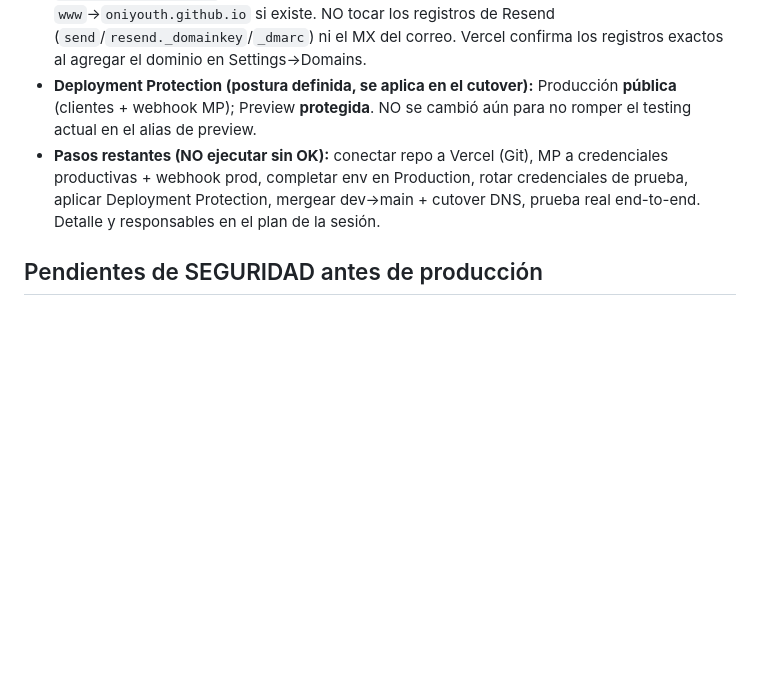
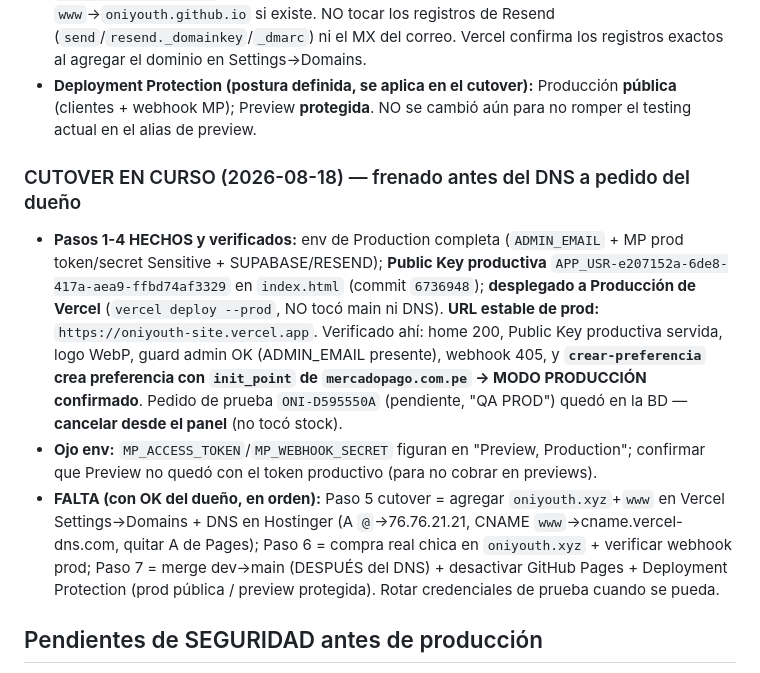
Before and after one commit to oniyouth/oniyouth.github.io, a Markdown page: ESTADO.md, the part around the change. Drawn GitHub-style; blank space fills up the shorter version.

Commit message:
ESTADO: cutover pasos 1-4 hechos y verificados en prod de Vercel; frenado antes del DNS
Co-Authored-By: Claude Opus 4.8 (1M context) <noreply@anthropic.com>

```diff
--- a/ESTADO.md
+++ b/ESTADO.md
@@ -143,7 +143,10 @@ Botón en Resumen del panel → `POST /api/admin?r=test-email` → `mailer.envia
 - **CORS parametrizado:** `_lib/store.js` `ALLOWED_ORIGIN = process.env.SITE_ORIGIN || 'https://oniyouth.xyz'`; `pedido.js` ya lo importa de store (se dedupe). `SITE_URL` (correos) ya era env-driven con default `oniyouth.xyz`. Con same-origin el CORS ni se dispara, pero queda correcto.
 - **DNS a poner en Hostinger (en el cutover, aún NO):** A `@` → `76.76.21.21`; CNAME `www` → `cname.vercel-dns.com`. Quitar los A de GitHub Pages (185.199.108–111.153) y el CNAME `www`→`oniyouth.github.io` si existe. NO tocar los registros de Resend (`send`/`resend._domainkey`/`_dmarc`) ni el MX del correo. Vercel confirma los registros exactos al agregar el dominio en Settings→Domains.
 - **Deployment Protection (postura definida, se aplica en el cutover):** Producción **pública** (clientes + webhook MP); Preview **protegida**. NO se cambió aún para no romper el testing actual en el alias de preview.
-- **Pasos restantes (NO ejecutar sin OK):** conectar repo a Vercel (Git), MP a credenciales productivas + webhook prod, completar env en Production, rotar credenciales de prueba, aplicar Deployment Protection, mergear dev→main + cutover DNS, prueba real end-to-end. Detalle y responsables en el plan de la sesión.
+### CUTOVER EN CURSO (2026-08-18) — frenado antes del DNS a pedido del dueño
+- **Pasos 1-4 HECHOS y verificados:** env de Production completa (`ADMIN_EMAIL` + MP prod token/secret Sensitive + SUPABASE/RESEND); **Public Key productiva** `APP_USR-e207152a-6de8-417a-aea9-ffbd74af3329` en `index.html` (commit `6736948`); **desplegado a Producción de Vercel** (`vercel deploy --prod`, NO tocó main ni DNS). **URL estable de prod:** `https://oniyouth-site.vercel.app`. Verificado ahí: home 200, Public Key productiva servida, logo WebP, guard admin OK (ADMIN_EMAIL presente), webhook 405, y **`crear-preferencia` crea preferencia con `init_point` de `mercadopago.com.pe` → MODO PRODUCCIÓN confirmado**. Pedido de prueba `ONI-D595550A` (pendiente, "QA PROD") quedó en la BD — **cancelar desde el panel** (no tocó stock).
+- **Ojo env:** `MP_ACCESS_TOKEN`/`MP_WEBHOOK_SECRET` figuran en "Preview, Production"; confirmar que Preview no quedó con el token productivo (para no cobrar en previews).
+- **FALTA (con OK del dueño, en orden):** Paso 5 cutover = agregar `oniyouth.xyz`+`www` en Vercel Settings→Domains + DNS en Hostinger (A `@`→76.76.21.21, CNAME `www`→cname.vercel-dns.com, quitar A de Pages); Paso 6 = compra real chica en `oniyouth.xyz` + verificar webhook prod; Paso 7 = merge dev→main (DESPUÉS del DNS) + desactivar GitHub Pages + Deployment Protection (prod pública / preview protegida). Rotar credenciales de prueba cuando se pueda.
 
 ## Pendientes de SEGURIDAD antes de producción
 - **Rotar las credenciales que se expusieron** durante las pruebas (revisar y regenerar lo que haya quedado a la vista).
```
